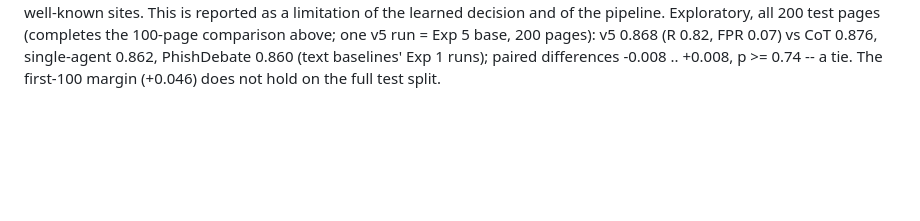
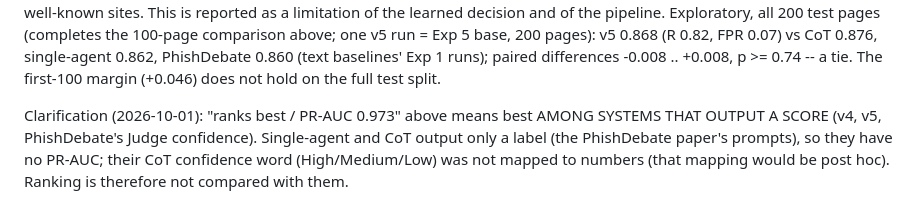
Before and after one commit to SupaOhm/MA-ZeroPhish-Experiments, a Markdown page: experiments/PROTOCOL_V5.md, the part around the change. GitHub-like rendering; blank space fills up the shorter version.

Commit message:
Clarify PR-AUC claims: best among score-producing systems; CoT/single output labels only
Co-Authored-By: Claude Opus 5.5 <noreply@anthropic.com>

```diff
--- a/experiments/PROTOCOL_V5.md
+++ b/experiments/PROTOCOL_V5.md
@@ -216,3 +216,8 @@ Exploratory, all 200 test pages (completes the 100-page comparison above; one v5
 200 pages): v5 0.868 (R 0.82, FPR 0.07) vs CoT 0.876, single-agent 0.862, PhishDebate 0.860 (text
 baselines' Exp 1 runs); paired differences -0.008 .. +0.008, p >= 0.74 -- a tie. The first-100
 margin (+0.046) does not hold on the full test split.
+
+Clarification (2026-10-01): "ranks best / PR-AUC 0.973" above means best AMONG SYSTEMS THAT OUTPUT A
+SCORE (v4, v5, PhishDebate's Judge confidence). Single-agent and CoT output only a label (the
+PhishDebate paper's prompts), so they have no PR-AUC; their CoT confidence word (High/Medium/Low) was
+not mapped to numbers (that mapping would be post hoc). Ranking is therefore not compared with them.
```
